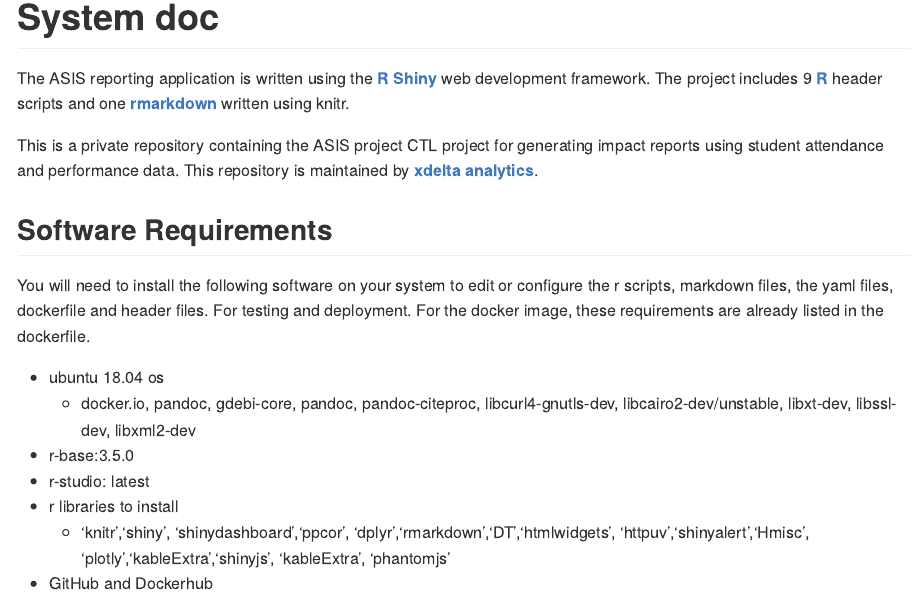
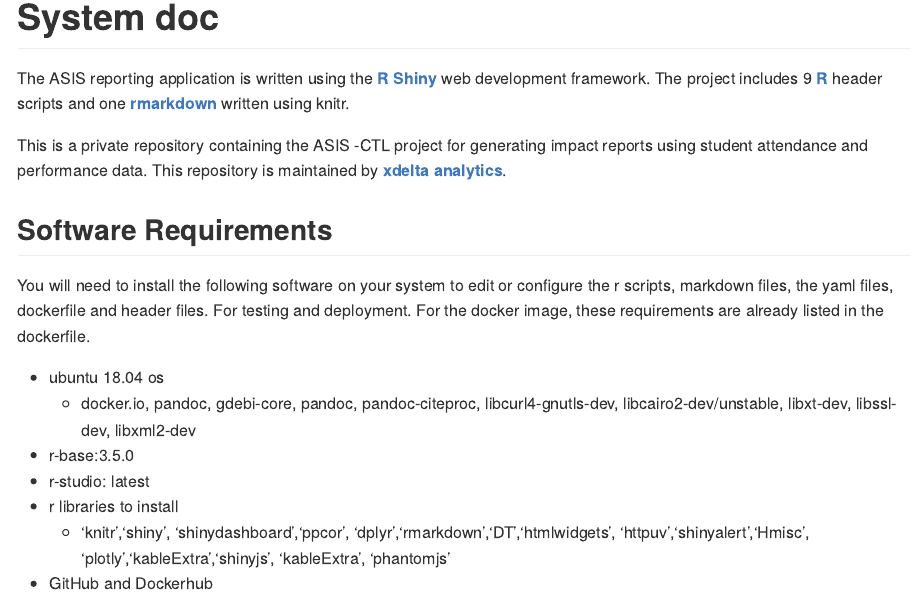
Before and after one commit to atwgao/knitr_report, an R Markdown document (README.Rmd): the page in a window 1100 px wide, from 180 px down. The pictures show the output file README.md that the author committed with the source, drawn offline in the style of GitHub.

Commit message:
spelling on the readme doc

```diff
--- a/README.Rmd
+++ b/README.Rmd
@@ -11,7 +11,8 @@ knitr::opts_chunk$set(echo = TRUE)
 # System doc
 The ASIS reporting application is written using the [__R Shiny__](https://shiny.rstudio.com/) web development framework. The project includes 9 [__R__](https://www.r-project.org/) header scripts and one [__rmarkdown__](https://rmarkdown.rstudio.com/) written using knitr.
 
-This is a private repository containing the ASIS project CTL project for generating impact reports using student attendance and performance data. This repository is maintained by [__xdelta analytics__](https://www.xdelta.co.za).
+This is a private repository containing the ASIS
+-CTL project for generating impact reports using student attendance and performance data. This repository is maintained by [__xdelta analytics__](https://www.xdelta.co.za).
 
 ## Software Requirements
 You will need to install the following software on your system to edit or configure the r scripts, markdown files, the yaml files, dockerfile and header files. For testing and deployment. For the docker image, these requirements are already listed in the dockerfile.
```
Also changed, not shown: README.md.
